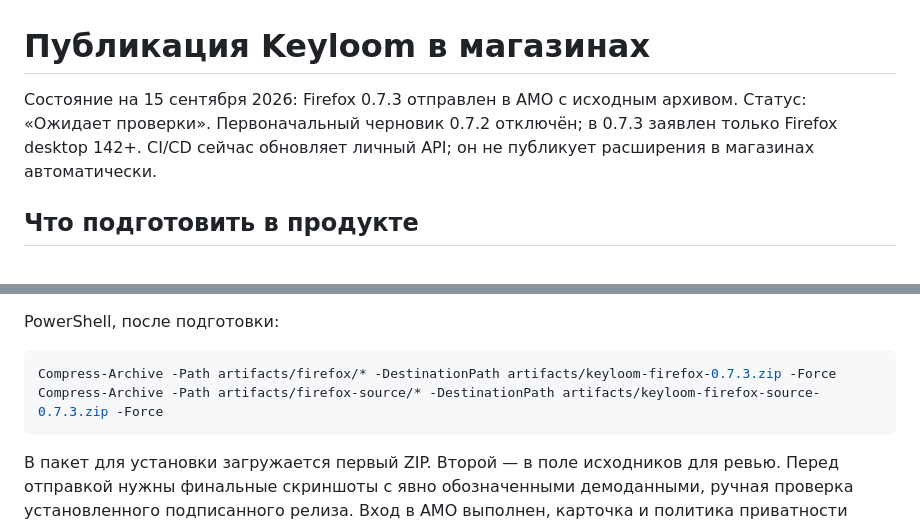
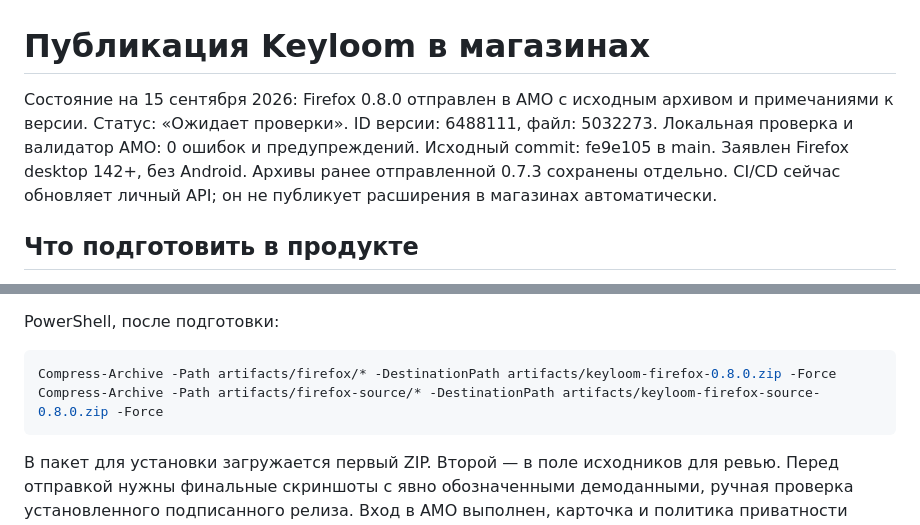
Before and after one commit to MishaNyKarl/keyloom, a Markdown page: docs/store-publication.md, 2 parts joined by grey strips. Drawn GitHub-style.

Commit message:
docs(extension): record Firefox 0.8.0 submission

````diff
--- a/docs/store-publication.md
+++ b/docs/store-publication.md
@@ -1,6 +1,6 @@
 # Публикация Keyloom в магазинах
 
-Состояние на 15 сентября 2026: Firefox 0.7.3 отправлен в AMO с исходным архивом. Статус: «Ожидает проверки». Первоначальный черновик 0.7.2 отключён; в 0.7.3 заявлен только Firefox desktop 142+.
+Состояние на 15 сентября 2026: Firefox 0.8.0 отправлен в AMO с исходным архивом и примечаниями к версии. Статус: «Ожидает проверки». ID версии: 6488111, файл: 5032273. Локальная проверка и валидатор AMO: 0 ошибок и предупреждений. Исходный commit: fe9e105 в main. Заявлен Firefox desktop 142+, без Android. Архивы ранее отправленной 0.7.3 сохранены отдельно.
 CI/CD сейчас обновляет личный API; он не публикует расширения в магазинах автоматически.
 
 ## Что подготовить в продукте
@@ -49,8 +49,8 @@ CI/CD сейчас обновляет личный API; он не публику
 PowerShell, после подготовки:
 
 ```powershell
-Compress-Archive -Path artifacts/firefox/* -DestinationPath artifacts/keyloom-firefox-0.7.3.zip -Force
-Compress-Archive -Path artifacts/firefox-source/* -DestinationPath artifacts/keyloom-firefox-source-0.7.3.zip -Force
+Compress-Archive -Path artifacts/firefox/* -DestinationPath artifacts/keyloom-firefox-0.8.0.zip -Force
+Compress-Archive -Path artifacts/firefox-source/* -DestinationPath artifacts/keyloom-firefox-source-0.8.0.zip -Force
 ```
 
 В пакет для установки загружается первый ZIP. Второй — в поле исходников для ревью.
````
